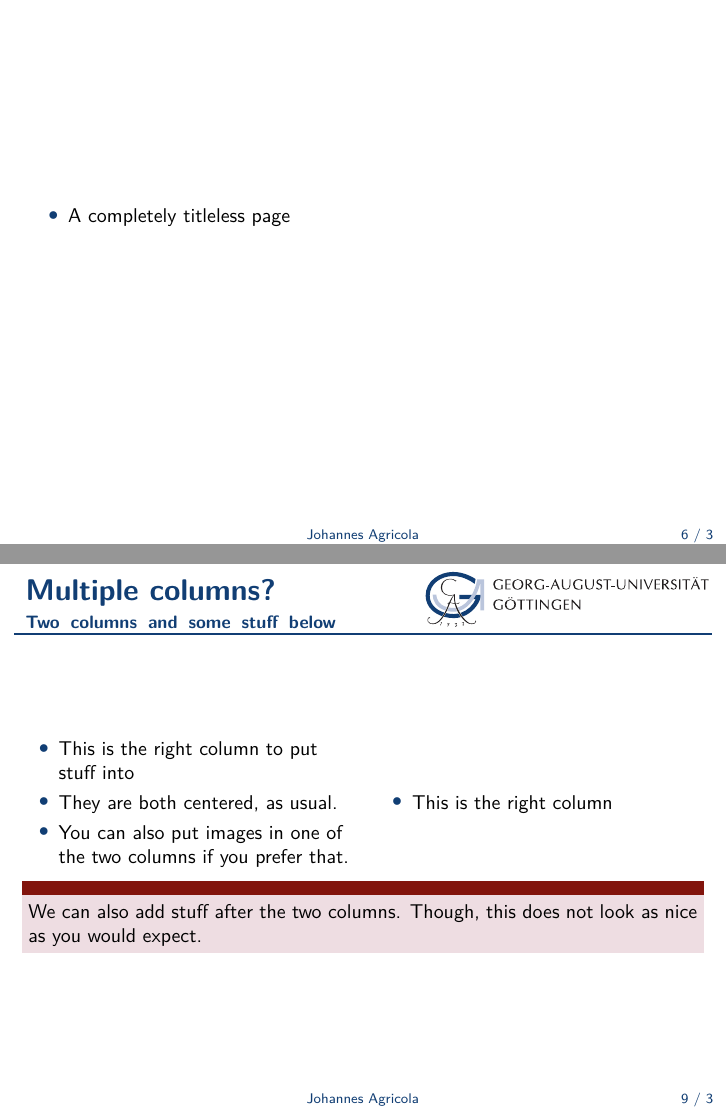
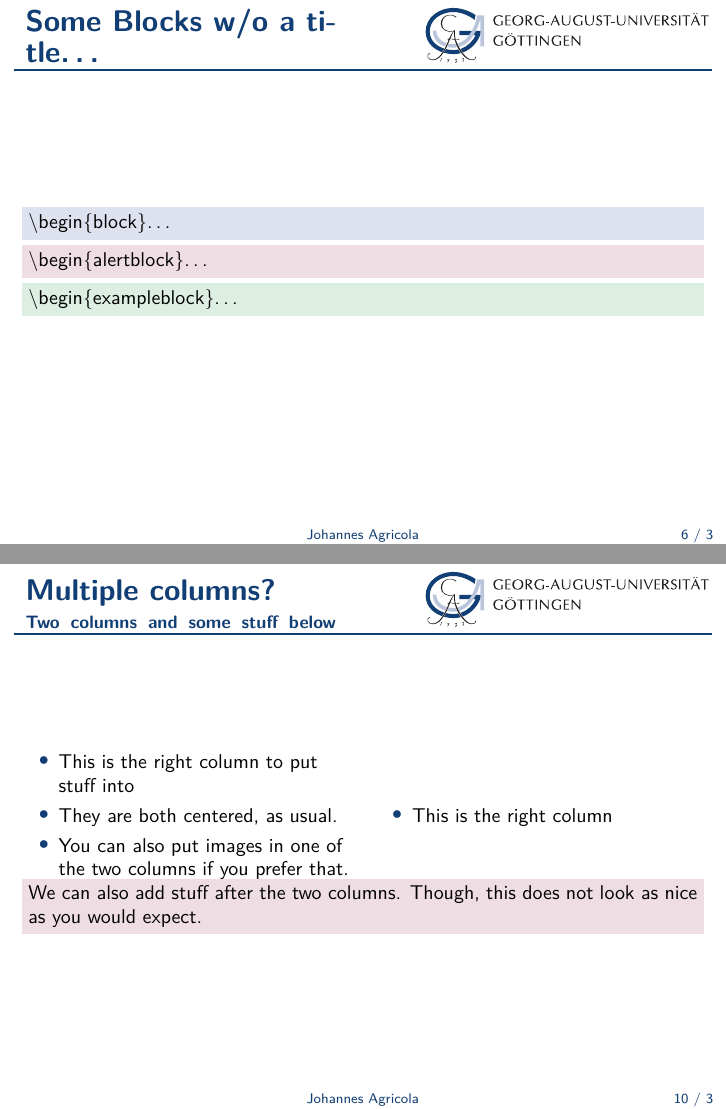
Before and after one commit to knutzk/ugoe-template, LaTeX slides (talk.tex, which reads beamerinnerthemeugoe.sty): pages 6 and 9 of 16 before the commit and pages 6 and 10 of 17 after it, joined at a grey line. Compiled offline with pdfLaTeX.

Commit message:
titleless blocks

```diff
--- a/beamerinnerthemeugoe.sty
+++ b/beamerinnerthemeugoe.sty
@@ -30,5 +30,65 @@
   \vfill
 }
 
+\defbeamertemplate*{block example begin}{ugoe}
+{
+  \ifx\insertblocktitle\empty
+  \else
+    \par\vskip\medskipamount%
+    \begin{beamercolorbox}[colsep*=.75ex]{block title example}
+      \usebeamerfont*{block title example}\insertblocktitle%
+    \end{beamercolorbox}%
+    {\parskip0pt\par}%
+    \ifbeamercolorempty[bg]{block title example}
+    {}
+  \fi
+  {\ifbeamercolorempty[bg]{block body example}{}{\nointerlineskip\vskip-0.5pt}}%
+  \begin{beamercolorbox}[colsep*=.75ex,vmode]{block body example}%
+  \usebeamerfont{block body example}%
+  }
+\defbeamertemplate*{block example end}{ugoe}
+{\end{beamercolorbox}\vskip\smallskipamount}
+
+
+
+\defbeamertemplate*{block alerted begin}{ugoe}
+{
+  \ifx\insertblocktitle\empty
+  \else
+    \par\vskip\medskipamount%
+    \begin{beamercolorbox}[colsep*=.75ex]{block title alerted}
+      \usebeamerfont*{block title alerted}\insertblocktitle%
+    \end{beamercolorbox}%
+    {\parskip0pt\par}%
+    \ifbeamercolorempty[bg]{block title alerted}
+    {}
+  \fi
+  {\ifbeamercolorempty[bg]{block body alerted}{}{\nointerlineskip\vskip-0.5pt}}%
+  \begin{beamercolorbox}[colsep*=.75ex,vmode]{block body alerted}%
+  \usebeamerfont{block body alerted}%
+  }
+\defbeamertemplate*{block alerted end}{ugoe}
+{\end{beamercolorbox}\vskip\smallskipamount}
+
+
+\defbeamertemplate*{block begin}{ugoe}
+{
+  \ifx\insertblocktitle\empty
+  \else
+    \par\vskip\medskipamount%
+    \begin{beamercolorbox}[colsep*=.75ex]{block title}
+      \usebeamerfont*{block title}\insertblocktitle%
+    \end{beamercolorbox}%
+    {\parskip0pt\par}%
+    \ifbeamercolorempty[bg]{block title}
+    {}
+  \fi
+  {\ifbeamercolorempty[bg]{block body}{}{\nointerlineskip\vskip-0.5pt}}%
+  \begin{beamercolorbox}[colsep*=.75ex,vmode]{block body}%
+  \usebeamerfont{block body}%
+  }
+\defbeamertemplate*{block end}{ugoe}
+{\end{beamercolorbox}\vskip\smallskipamount}
+
 \mode
 <all>
--- a/talk.tex
+++ b/talk.tex
@@ -110,6 +110,19 @@
     \textbackslash{}begin\{exampleblock\}\ldots
   \end{exampleblock}
 \end{frame}
+
+\begin{frame}{Some Blocks w/o a title\ldots}
+  \begin{block}{}
+    \textbackslash{}begin\{block\}\ldots
+  \end{block}
+  \begin{alertblock}{}
+    \textbackslash{}begin\{alertblock\}\ldots
+  \end{alertblock}
+  \begin{exampleblock}{}
+    \textbackslash{}begin\{exampleblock\}\ldots
+  \end{exampleblock}
+\end{frame}
+
 
 \begin{frame}
   \begin{itemize}
```
